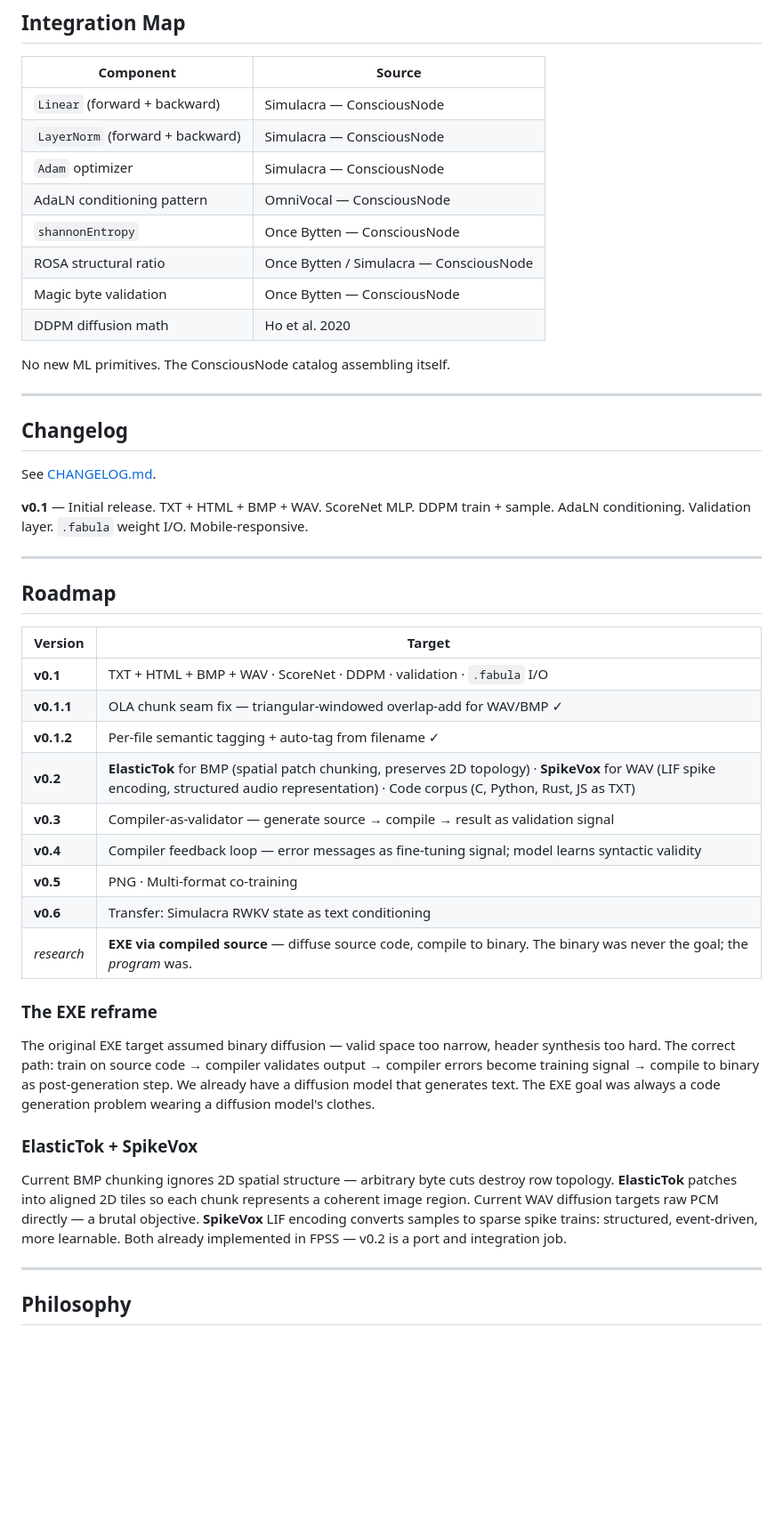
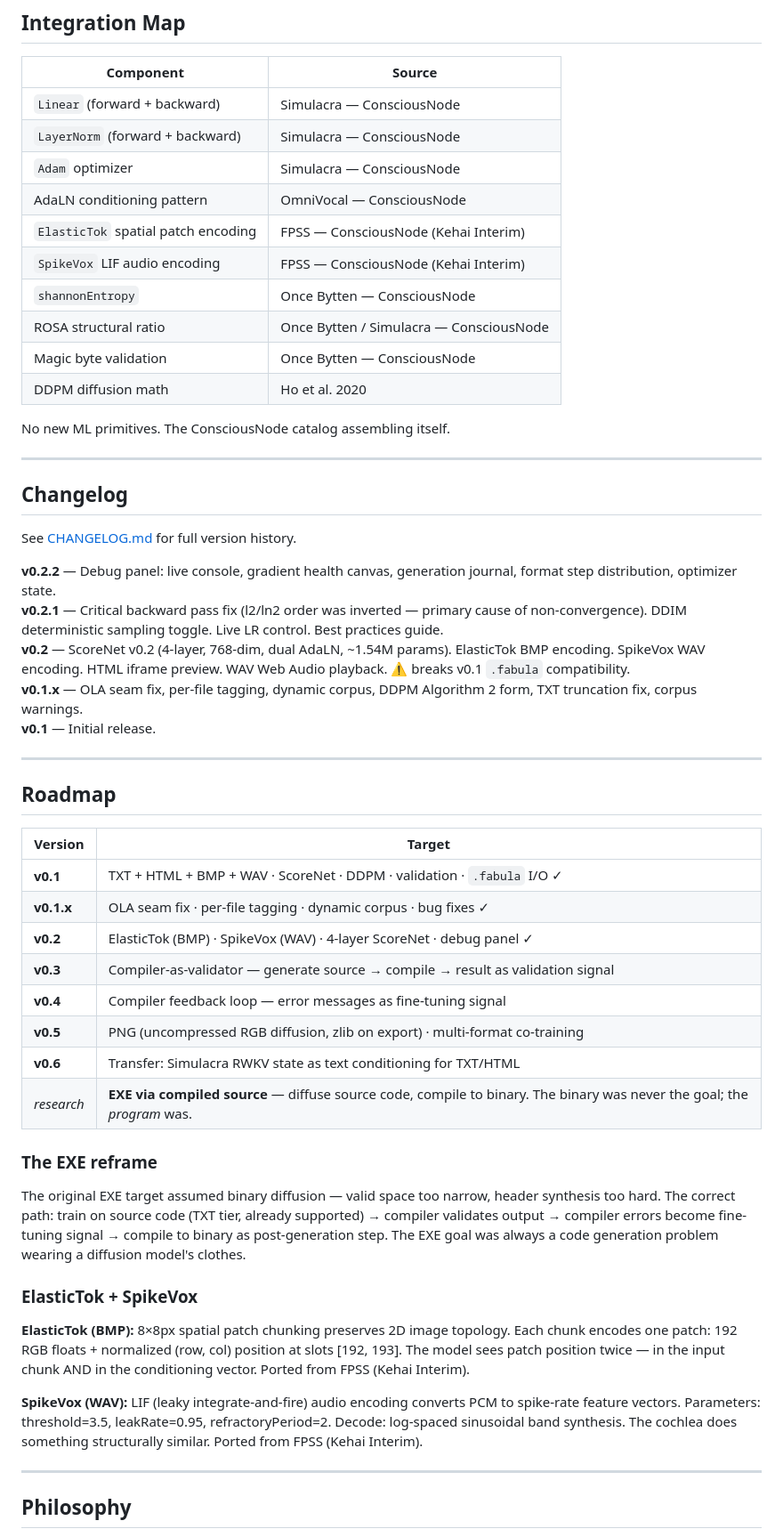
Before and after one commit to ConsciousNode/The-Autoencofabulator, a Markdown page: README.md, the part around one of its changes. Shown at 89% size. GitHub-like rendering; blank space fills up the shorter version.

Commit message:
docs: README updated to v0.2.2 — formats table, integration map, changelog, roadmap

```diff
--- a/README.md
+++ b/README.md
@@ -138,6 +138,8 @@ Share `.fabula` files to distribute trained models. Load one to continue trainin
 | `LayerNorm` (forward + backward) | Simulacra — ConsciousNode |
 | `Adam` optimizer | Simulacra — ConsciousNode |
 | AdaLN conditioning pattern | OmniVocal — ConsciousNode |
+| `ElasticTok` spatial patch encoding | FPSS — ConsciousNode (Kehai Interim) |
+| `SpikeVox` LIF audio encoding | FPSS — ConsciousNode (Kehai Interim) |
 | `shannonEntropy` | Once Bytten — ConsciousNode |
 | ROSA structural ratio | Once Bytten / Simulacra — ConsciousNode |
 | Magic byte validation | Once Bytten — ConsciousNode |
@@ -149,9 +151,13 @@ No new ML primitives. The ConsciousNode catalog assembling itself.
 
 ## Changelog
 
-See [CHANGELOG.md](CHANGELOG.md).
+See [CHANGELOG.md](CHANGELOG.md) for full version history.
 
-**v0.1** — Initial release. TXT + HTML + BMP + WAV. ScoreNet MLP. DDPM train + sample. AdaLN conditioning. Validation layer. `.fabula` weight I/O. Mobile-responsive.
+**v0.2.2** — Debug panel: live console, gradient health canvas, generation journal, format step distribution, optimizer state.
+**v0.2.1** — Critical backward pass fix (l2/ln2 order was inverted — primary cause of non-convergence). DDIM deterministic sampling toggle. Live LR control. Best practices guide.
+**v0.2** — ScoreNet v0.2 (4-layer, 768-dim, dual AdaLN, ~1.54M params). ElasticTok BMP encoding. SpikeVox WAV encoding. HTML iframe preview. WAV Web Audio playback. ⚠ breaks v0.1 `.fabula` compatibility.
+**v0.1.x** — OLA seam fix, per-file tagging, dynamic corpus, DDPM Algorithm 2 form, TXT truncation fix, corpus warnings.
+**v0.1** — Initial release.
 
 ---
 
@@ -159,23 +165,24 @@ See [CHANGELOG.md](CHANGELOG.md).
 
 | Version | Target |
 |---------|--------|
-| **v0.1** | TXT + HTML + BMP + WAV · ScoreNet · DDPM · validation · `.fabula` I/O |
-| **v0.1.1** | OLA chunk seam fix — triangular-windowed overlap-add for WAV/BMP ✓ |
-| **v0.1.2** | Per-file semantic tagging + auto-tag from filename ✓ |
-| **v0.2** | **ElasticTok** for BMP (spatial patch chunking, preserves 2D topology) · **SpikeVox** for WAV (LIF spike encoding, structured audio representation) · Code corpus (C, Python, Rust, JS as TXT) |
+| **v0.1** | TXT + HTML + BMP + WAV · ScoreNet · DDPM · validation · `.fabula` I/O ✓ |
+| **v0.1.x** | OLA seam fix · per-file tagging · dynamic corpus · bug fixes ✓ |
+| **v0.2** | ElasticTok (BMP) · SpikeVox (WAV) · 4-layer ScoreNet · debug panel ✓ |
 | **v0.3** | Compiler-as-validator — generate source → compile → result as validation signal |
-| **v0.4** | Compiler feedback loop — error messages as fine-tuning signal; model learns syntactic validity |
-| **v0.5** | PNG · Multi-format co-training |
-| **v0.6** | Transfer: Simulacra RWKV state as text conditioning |
+| **v0.4** | Compiler feedback loop — error messages as fine-tuning signal |
+| **v0.5** | PNG (uncompressed RGB diffusion, zlib on export) · multi-format co-training |
+| **v0.6** | Transfer: Simulacra RWKV state as text conditioning for TXT/HTML |
 | *research* | **EXE via compiled source** — diffuse source code, compile to binary. The binary was never the goal; the *program* was. |
 
 ### The EXE reframe
 
-The original EXE target assumed binary diffusion — valid space too narrow, header synthesis too hard. The correct path: train on source code → compiler validates output → compiler errors become training signal → compile to binary as post-generation step. We already have a diffusion model that generates text. The EXE goal was always a code generation problem wearing a diffusion model's clothes.
+The original EXE target assumed binary diffusion — valid space too narrow, header synthesis too hard. The correct path: train on source code (TXT tier, already supported) → compiler validates output → compiler errors become fine-tuning signal → compile to binary as post-generation step. The EXE goal was always a code generation problem wearing a diffusion model's clothes.
 
 ### ElasticTok + SpikeVox
 
-Current BMP chunking ignores 2D spatial structure — arbitrary byte cuts destroy row topology. **ElasticTok** patches into aligned 2D tiles so each chunk represents a coherent image region. Current WAV diffusion targets raw PCM directly — a brutal objective. **SpikeVox** LIF encoding converts samples to sparse spike trains: structured, event-driven, more learnable. Both already implemented in FPSS — v0.2 is a port and integration job.
+**ElasticTok (BMP):** 8×8px spatial patch chunking preserves 2D image topology. Each chunk encodes one patch: 192 RGB floats + normalized (row, col) position at slots [192, 193]. The model sees patch position twice — in the input chunk AND in the conditioning vector. Ported from FPSS (Kehai Interim).
+
+**SpikeVox (WAV):** LIF (leaky integrate-and-fire) audio encoding converts PCM to spike-rate feature vectors. Parameters: threshold=3.5, leakRate=0.95, refractoryPeriod=2. Decode: log-spaced sinusoidal band synthesis. The cochlea does something structurally similar. Ported from FPSS (Kehai Interim).
 
 ---
 
```
Also changed, not shown: other parts of README.md (+7 -7 lines).
